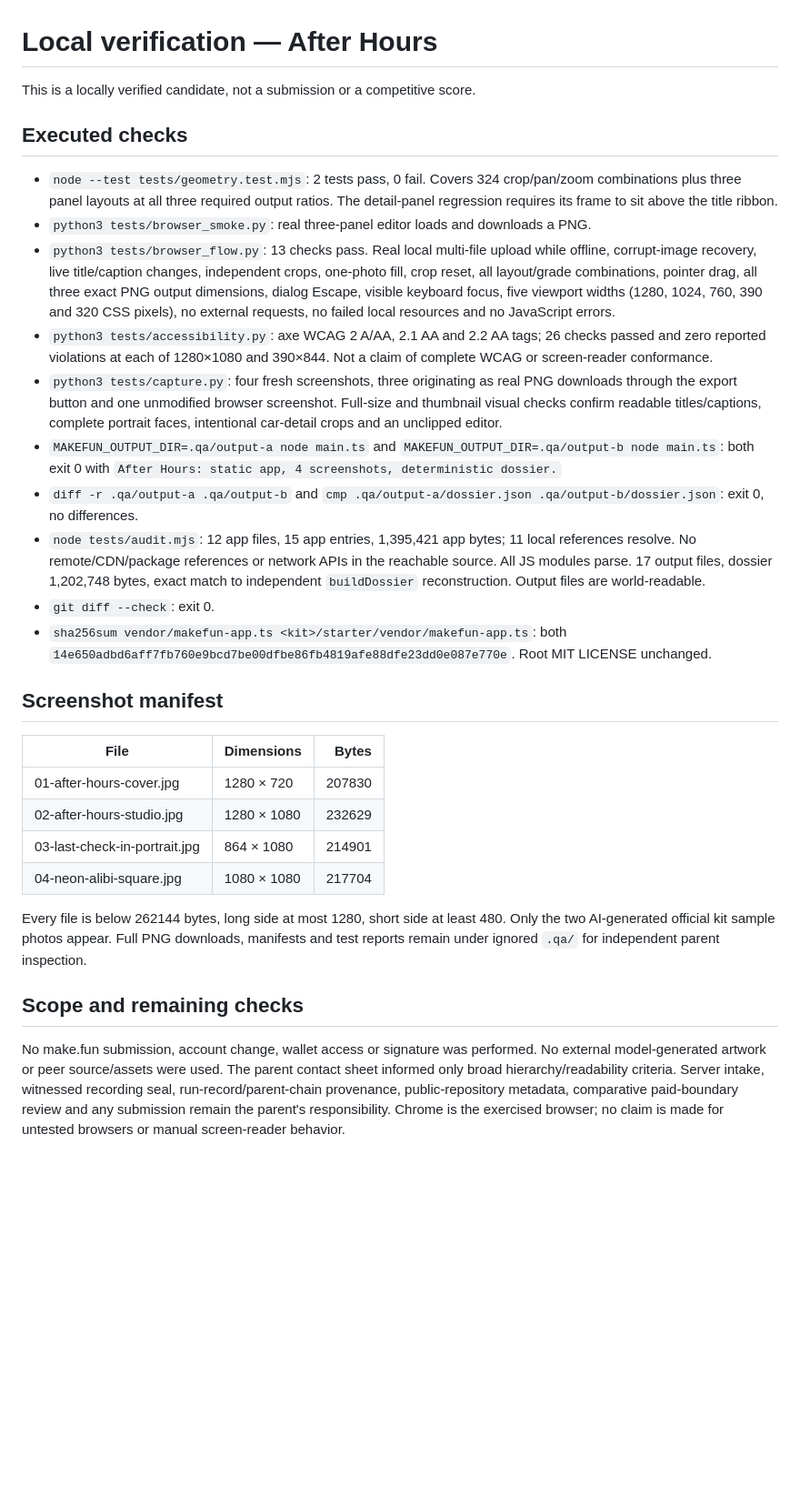
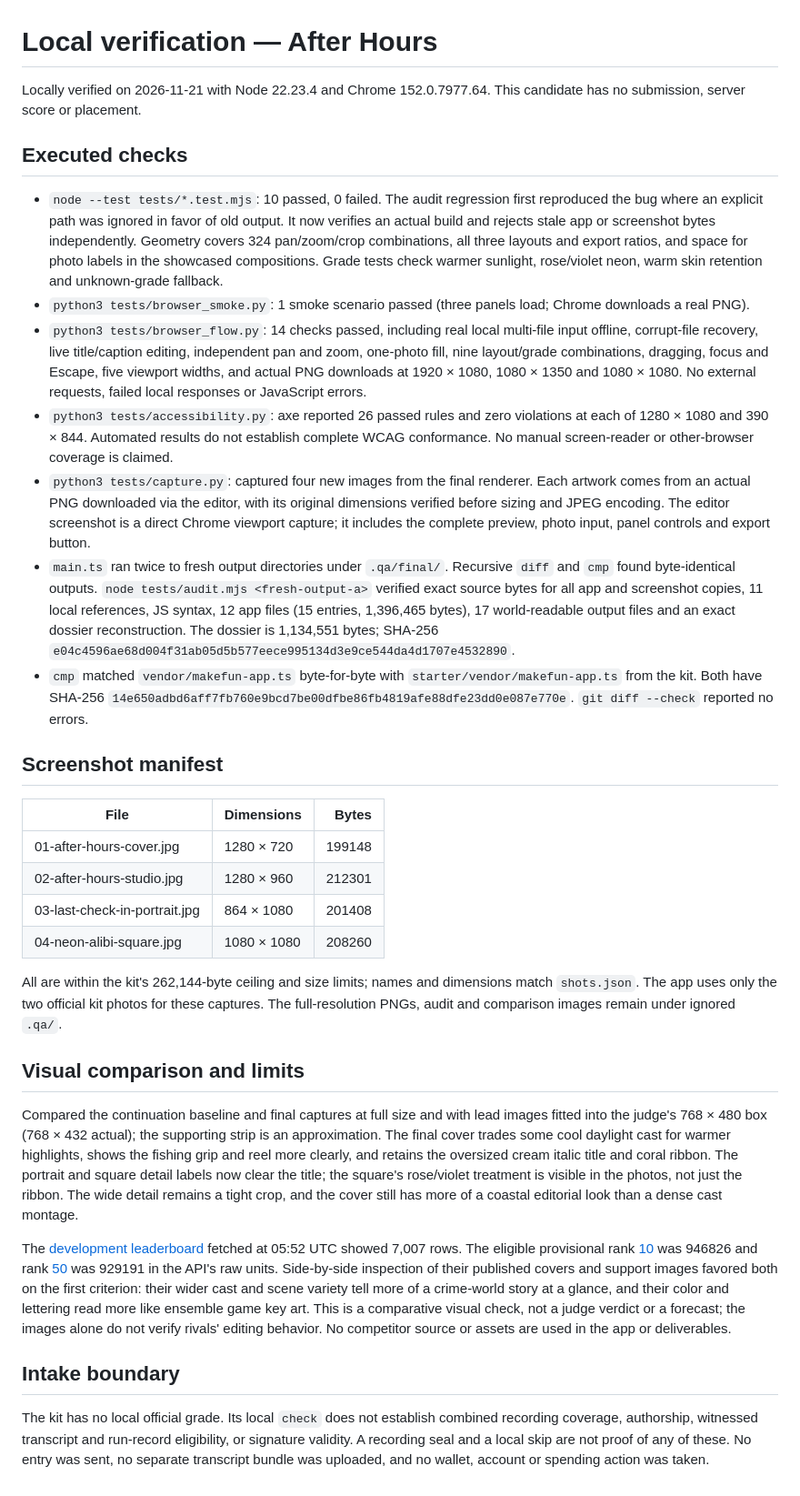
Before and after one commit to muhammadaldy198/gta6-cover-art-01-original, a Markdown page: VERIFICATION.md, the part around the change. Shown at 91% size. Rendered like a GitHub page; blank space fills up the shorter version.

```diff
--- a/VERIFICATION.md
+++ b/VERIFICATION.md
@@ -1,31 +1,34 @@
 # Local verification — After Hours
 
-This is a locally verified candidate, not a submission or a competitive score.
+Locally verified on 2026-11-21 with Node 22.23.4 and Chrome 152.0.7977.64. This candidate has no submission, server score or placement.
 
 ## Executed checks
 
-- `node --test tests/geometry.test.mjs`: 2 tests pass, 0 fail. Covers 324 crop/pan/zoom combinations plus three panel layouts at all three required output ratios. The detail-panel regression requires its frame to sit above the title ribbon.
-- `python3 tests/browser_smoke.py`: real three-panel editor loads and downloads a PNG.
-- `python3 tests/browser_flow.py`: 13 checks pass. Real local multi-file upload while offline, corrupt-image recovery, live title/caption changes, independent crops, one-photo fill, crop reset, all layout/grade combinations, pointer drag, all three exact PNG output dimensions, dialog Escape, visible keyboard focus, five viewport widths (1280, 1024, 760, 390 and 320 CSS pixels), no external requests, no failed local resources and no JavaScript errors.
-- `python3 tests/accessibility.py`: axe WCAG 2 A/AA, 2.1 AA and 2.2 AA tags; 26 checks passed and zero reported violations at each of 1280×1080 and 390×844. Not a claim of complete WCAG or screen-reader conformance.
-- `python3 tests/capture.py`: four fresh screenshots, three originating as real PNG downloads through the export button and one unmodified browser screenshot. Full-size and thumbnail visual checks confirm readable titles/captions, complete portrait faces, intentional car-detail crops and an unclipped editor.
-- `MAKEFUN_OUTPUT_DIR=.qa/output-a node main.ts` and `MAKEFUN_OUTPUT_DIR=.qa/output-b node main.ts`: both exit 0 with `After Hours: static app, 4 screenshots, deterministic dossier.`
-- `diff -r .qa/output-a .qa/output-b` and `cmp .qa/output-a/dossier.json .qa/output-b/dossier.json`: exit 0, no differences.
-- `node tests/audit.mjs`: 12 app files, 15 app entries, 1,395,421 app bytes; 11 local references resolve. No remote/CDN/package references or network APIs in the reachable source. All JS modules parse. 17 output files, dossier 1,202,748 bytes, exact match to independent `buildDossier` reconstruction. Output files are world-readable.
-- `git diff --check`: exit 0.
-- `sha256sum vendor/makefun-app.ts <kit>/starter/vendor/makefun-app.ts`: both `14e650adbd6aff7fb760e9bcd7be00dfbe86fb4819afe88dfe23dd0e087e770e`. Root MIT LICENSE unchanged.
+- `node --test tests/*.test.mjs`: 10 passed, 0 failed. The audit regression first reproduced the bug where an explicit path was ignored in favor of old output. It now verifies an actual build and rejects stale app or screenshot bytes independently. Geometry covers 324 pan/zoom/crop combinations, all three layouts and export ratios, and space for photo labels in the showcased compositions. Grade tests check warmer sunlight, rose/violet neon, warm skin retention and unknown-grade fallback.
+- `python3 tests/browser_smoke.py`: 1 smoke scenario passed (three panels load; Chrome downloads a real PNG).
+- `python3 tests/browser_flow.py`: 14 checks passed, including real local multi-file input offline, corrupt-file recovery, live title/caption editing, independent pan and zoom, one-photo fill, nine layout/grade combinations, dragging, focus and Escape, five viewport widths, and actual PNG downloads at 1920 × 1080, 1080 × 1350 and 1080 × 1080. No external requests, failed local responses or JavaScript errors.
+- `python3 tests/accessibility.py`: axe reported 26 passed rules and zero violations at each of 1280 × 1080 and 390 × 844. Automated results do not establish complete WCAG conformance. No manual screen-reader or other-browser coverage is claimed.
+- `python3 tests/capture.py`: captured four new images from the final renderer. Each artwork comes from an actual PNG downloaded via the editor, with its original dimensions verified before sizing and JPEG encoding. The editor screenshot is a direct Chrome viewport capture; it includes the complete preview, photo input, panel controls and export button.
+- `main.ts` ran twice to fresh output directories under `.qa/final/`. Recursive `diff` and `cmp` found byte-identical outputs. `node tests/audit.mjs <fresh-output-a>` verified exact source bytes for all app and screenshot copies, 11 local references, JS syntax, 12 app files (15 entries, 1,396,465 bytes), 17 world-readable output files and an exact dossier reconstruction. The dossier is 1,134,551 bytes; SHA-256 `e04c4596ae68d004f31ab05d5b577eece995134d3e9ce544da4d1707e4532890`.
+- `cmp` matched `vendor/makefun-app.ts` byte-for-byte with `starter/vendor/makefun-app.ts` from the kit. Both have SHA-256 `14e650adbd6aff7fb760e9bcd7be00dfbe86fb4819afe88dfe23dd0e087e770e`. `git diff --check` reported no errors.
 
 ## Screenshot manifest
 
 | File | Dimensions | Bytes |
 | --- | --- | ---: |
-| 01-after-hours-cover.jpg | 1280 × 720 | 207830 |
-| 02-after-hours-studio.jpg | 1280 × 1080 | 232629 |
-| 03-last-check-in-portrait.jpg | 864 × 1080 | 214901 |
-| 04-neon-alibi-square.jpg | 1080 × 1080 | 217704 |
+| 01-after-hours-cover.jpg | 1280 × 720 | 199148 |
+| 02-after-hours-studio.jpg | 1280 × 960 | 212301 |
+| 03-last-check-in-portrait.jpg | 864 × 1080 | 201408 |
+| 04-neon-alibi-square.jpg | 1080 × 1080 | 208260 |
 
-Every file is below 262144 bytes, long side at most 1280, short side at least 480. Only the two AI-generated official kit sample photos appear. Full PNG downloads, manifests and test reports remain under ignored `.qa/` for independent parent inspection.
+All are within the kit's 262,144-byte ceiling and size limits; names and dimensions match `shots.json`. The app uses only the two official kit photos for these captures. The full-resolution PNGs, audit and comparison images remain under ignored `.qa/`.
 
-## Scope and remaining checks
+## Visual comparison and limits
 
-No make.fun submission, account change, wallet access or signature was performed. No external model-generated artwork or peer source/assets were used. The parent contact sheet informed only broad hierarchy/readability criteria. Server intake, witnessed recording seal, run-record/parent-chain provenance, public-repository metadata, comparative paid-boundary review and any submission remain the parent's responsibility. Chrome is the exercised browser; no claim is made for untested browsers or manual screen-reader behavior.
+Compared the continuation baseline and final captures at full size and with lead images fitted into the judge's 768 × 480 box (768 × 432 actual); the supporting strip is an approximation. The final cover trades some cool daylight cast for warmer highlights, shows the fishing grip and reel more clearly, and retains the oversized cream italic title and coral ribbon. The portrait and square detail labels now clear the title; the square's rose/violet treatment is visible in the photos, not just the ribbon. The wide detail remains a tight crop, and the cover still has more of a coastal editorial look than a dense cast montage.
+
+The [development leaderboard](https://make.fun/api/competitions/gta6-cover-art-01/leaderboard?view=performance) fetched at 05:52 UTC showed 7,007 rows. The eligible provisional rank [10](https://make.fun/api/submissions/01a1f705-a839-71d0-96f0-dd7ff4c3bec0/artifact.webp?phase=dev) was 946826 and rank [50](https://make.fun/api/submissions/01a1f88c-61fe-76ad-ac04-2d0c367ac2ec/artifact.webp?phase=dev) was 929191 in the API's raw units. Side-by-side inspection of their published covers and support images favored both on the first criterion: their wider cast and scene variety tell more of a crime-world story at a glance, and their color and lettering read more like ensemble game key art. This is a comparative visual check, not a judge verdict or a forecast; the images alone do not verify rivals' editing behavior. No competitor source or assets are used in the app or deliverables.
+
+## Intake boundary
+
+The kit has no local official grade. Its local `check` does not establish combined recording coverage, authorship, witnessed transcript and run-record eligibility, or signature validity. A recording seal and a local skip are not proof of any of these. No entry was sent, no separate transcript bundle was uploaded, and no wallet, account or spending action was taken.
```
Also changed, not shown: README.md (+5 -5 lines), screenshots/01-after-hours-cover.jpg, screenshots/02-after-hours-studio.jpg, screenshots/03-last-check-in-portrait.jpg, screenshots/04-neon-alibi-square.jpg, 12 other files.
